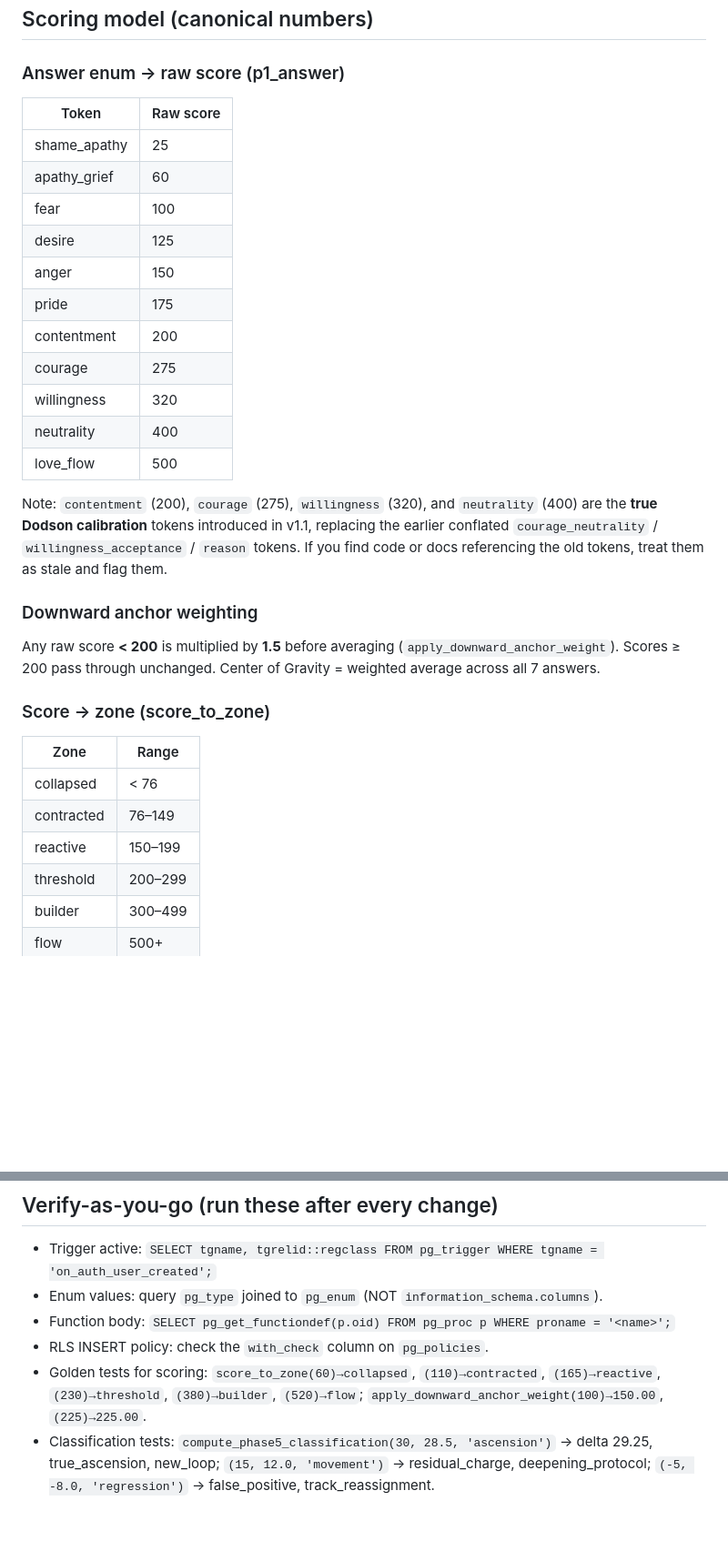
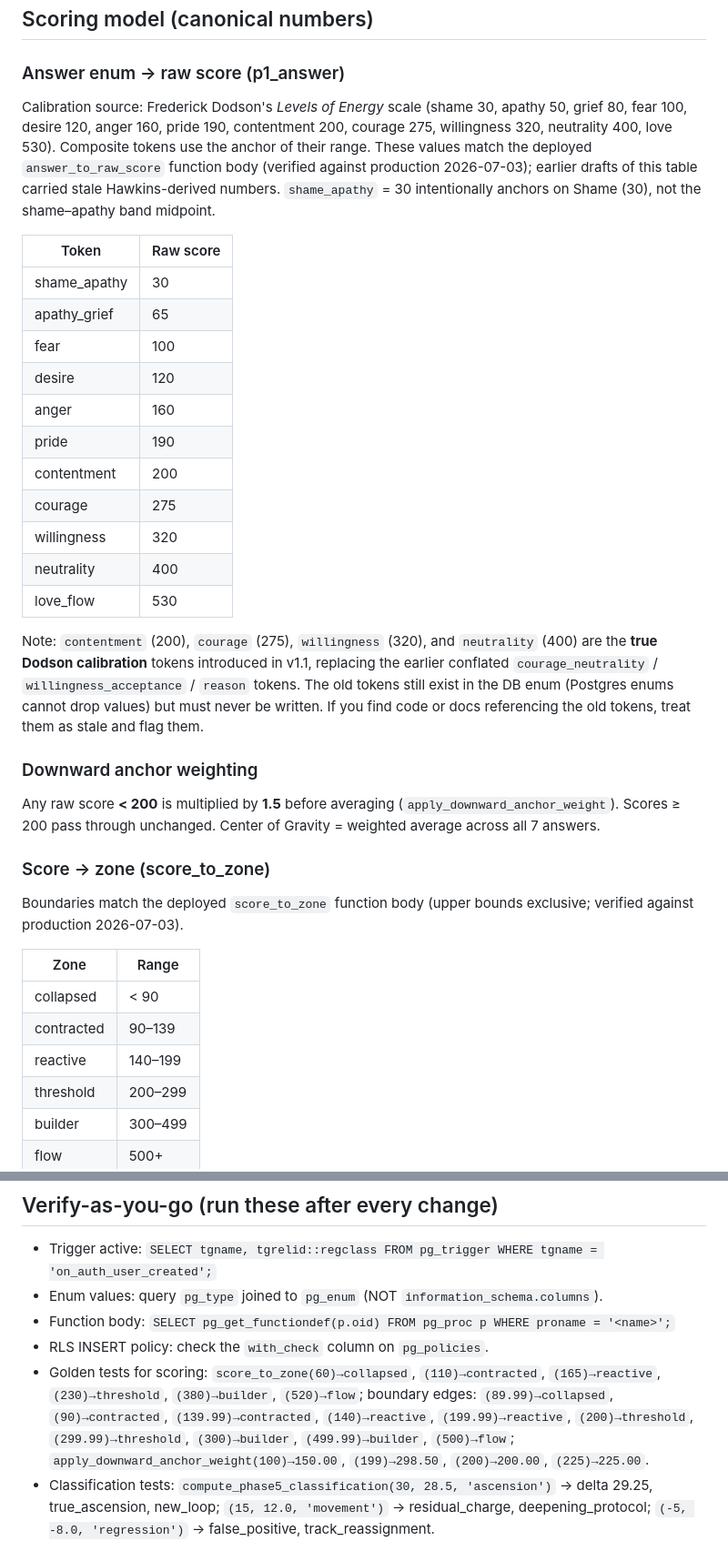
Before and after one commit to dynastyfinest23-alt/levels-native, a Markdown page: CLAUDE.md, 2 parts joined by grey strips. Shown at 91% size. GitHub-like rendering; blank space fills up the shorter version.

Commit message:
Correct CLAUDE.md scoring tables to deployed Dodson calibration
Raw scores and zone boundaries now match the production function bodies
(answer_to_raw_score, score_to_zone), verified 2026-07-03. Earlier tables
carried stale Hawkins-derived numbers. Adds boundary-edge golden values.

Co-Authored-By: Claude Fable 5 <noreply@anthropic.com>

```diff
--- a/CLAUDE.md
+++ b/CLAUDE.md
@@ -28,21 +28,23 @@ All scoring, classification, and routing logic lives in deterministic Postgres f
 
 ### Answer enum → raw score (p1_answer)
 
+Calibration source: Frederick Dodson's *Levels of Energy* scale (shame 30, apathy 50, grief 80, fear 100, desire 120, anger 160, pride 190, contentment 200, courage 275, willingness 320, neutrality 400, love 530). Composite tokens use the anchor of their range. These values match the deployed `answer_to_raw_score` function body (verified against production 2026-07-03); earlier drafts of this table carried stale Hawkins-derived numbers. `shame_apathy` = 30 intentionally anchors on Shame (30), not the shame–apathy band midpoint.
+
 | Token | Raw score |
 |---|---|
-| shame_apathy | 25 |
-| apathy_grief | 60 |
+| shame_apathy | 30 |
+| apathy_grief | 65 |
 | fear | 100 |
-| desire | 125 |
-| anger | 150 |
-| pride | 175 |
+| desire | 120 |
+| anger | 160 |
+| pride | 190 |
 | contentment | 200 |
 | courage | 275 |
 | willingness | 320 |
 | neutrality | 400 |
-| love_flow | 500 |
+| love_flow | 530 |
 
-Note: `contentment` (200), `courage` (275), `willingness` (320), and `neutrality` (400) are the **true Dodson calibration** tokens introduced in v1.1, replacing the earlier conflated `courage_neutrality` / `willingness_acceptance` / `reason` tokens. If you find code or docs referencing the old tokens, treat them as stale and flag them.
+Note: `contentment` (200), `courage` (275), `willingness` (320), and `neutrality` (400) are the **true Dodson calibration** tokens introduced in v1.1, replacing the earlier conflated `courage_neutrality` / `willingness_acceptance` / `reason` tokens. The old tokens still exist in the DB enum (Postgres enums cannot drop values) but must never be written. If you find code or docs referencing the old tokens, treat them as stale and flag them.
 
 ### Downward anchor weighting
 
@@ -50,11 +52,13 @@ Any raw score **< 200** is multiplied by **1.5** before averaging (`apply_downwa
 
 ### Score → zone (score_to_zone)
 
+Boundaries match the deployed `score_to_zone` function body (upper bounds exclusive; verified against production 2026-07-03).
+
 | Zone | Range |
 |---|---|
-| collapsed | < 76 |
-| contracted | 76–149 |
-| reactive | 150–199 |
+| collapsed | < 90 |
+| contracted | 90–139 |
+| reactive | 140–199 |
 | threshold | 200–299 |
 | builder | 300–499 |
 | flow | 500+ |
@@ -106,7 +110,7 @@ Classification thresholds: combined_delta = (q1_delta + q2_delta) / 2. Delta ≥
 - Enum values: query `pg_type` joined to `pg_enum` (NOT `information_schema.columns`).
 - Function body: `SELECT pg_get_functiondef(p.oid) FROM pg_proc p WHERE proname = '<name>';`
 - RLS INSERT policy: check the `with_check` column on `pg_policies`.
-- Golden tests for scoring: `score_to_zone(60)→collapsed`, `(110)→contracted`, `(165)→reactive`, `(230)→threshold`, `(380)→builder`, `(520)→flow`; `apply_downward_anchor_weight(100)→150.00`, `(225)→225.00`.
+- Golden tests for scoring: `score_to_zone(60)→collapsed`, `(110)→contracted`, `(165)→reactive`, `(230)→threshold`, `(380)→builder`, `(520)→flow`; boundary edges: `(89.99)→collapsed`, `(90)→contracted`, `(139.99)→contracted`, `(140)→reactive`, `(199.99)→reactive`, `(200)→threshold`, `(299.99)→threshold`, `(300)→builder`, `(499.99)→builder`, `(500)→flow`; `apply_downward_anchor_weight(100)→150.00`, `(199)→298.50`, `(200)→200.00`, `(225)→225.00`.
 - Classification tests: `compute_phase5_classification(30, 28.5, 'ascension')` → delta 29.25, true_ascension, new_loop; `(15, 12.0, 'movement')` → residual_charge, deepening_protocol; `(-5, -8.0, 'regression')` → false_positive, track_reassignment.
 
 Maintain an automated client-side test suite that asserts the Dart/TS mirror functions produce identical outputs to these golden values, so client/DB drift is caught in CI.
```
